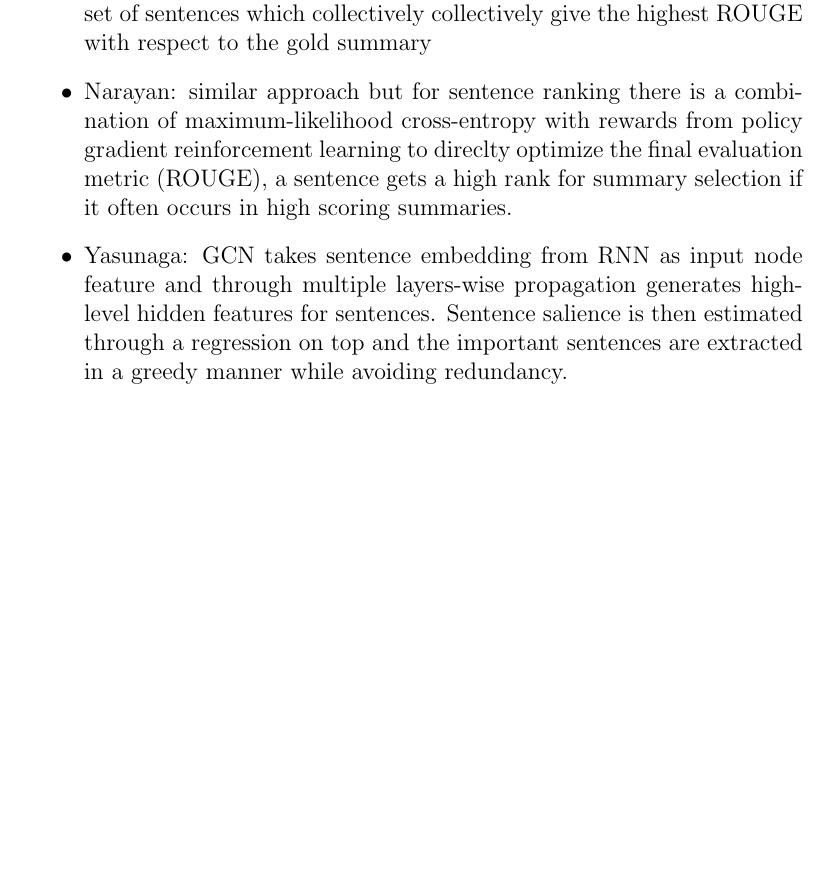
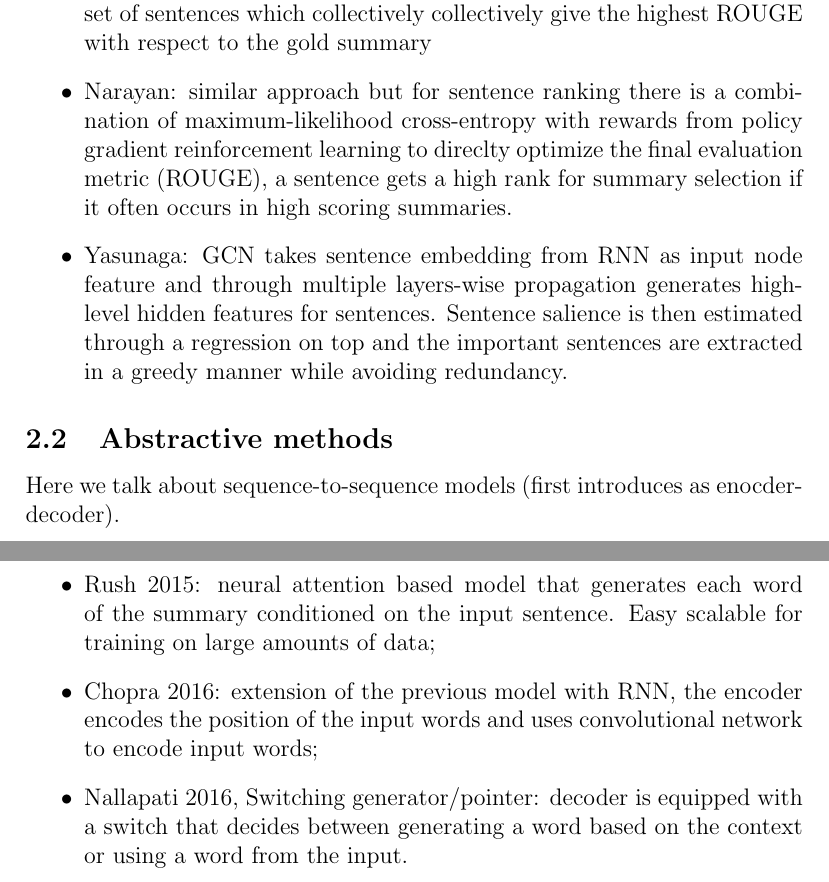
Before and after one commit to SansonSebastiano/NLP-Project, a LaTeX document (PaperSummary/sumPaper.tex): part of page 4 of 4 before the commit and two parts of pages 4 and 5 of 5 after it, the two joined at a grey line, cut so that both start at the same text, the shorter picture padded with empty space. Compiled offline with pdfLaTeX.

Commit message:
2paper - abstractive

```diff
--- a/PaperSummary/sumPaper.tex
+++ b/PaperSummary/sumPaper.tex
@@ -96,4 +96,15 @@ be included in the summary.
     multiple layers-wise propagation generates high-level hidden features for sentences. Sentence salience is then estimated
     through a regression on top and the important sentences are extracted in a greedy
     manner while avoiding redundancy.
+\end{itemize}
+\subsection{Abstractive methods}
+Here we talk about sequence-to-sequence models (first introduces as enocder-decoder).
+\begin{itemize}
+    \item Rush 2015: neural attention based model that generates each word of the summary
+    conditioned on the input sentence. Easy scalable for training on large amounts of data;
+    \item Chopra 2016: extension of the previous model with RNN, the encoder encodes the position of the
+    input words and uses convolutional network to encode input words;
+    \item  Nallapati 2016, Switching generator/pointer: decoder is equipped with a switch that decides
+    between generating a word based on the context or using a word from the input.
+\end{itemize}
 
```
Also changed, not shown: PaperSummary/sumPaper.pdf, PaperSummary/sumPaper.tex (1 more changed lines), 6 other files.
